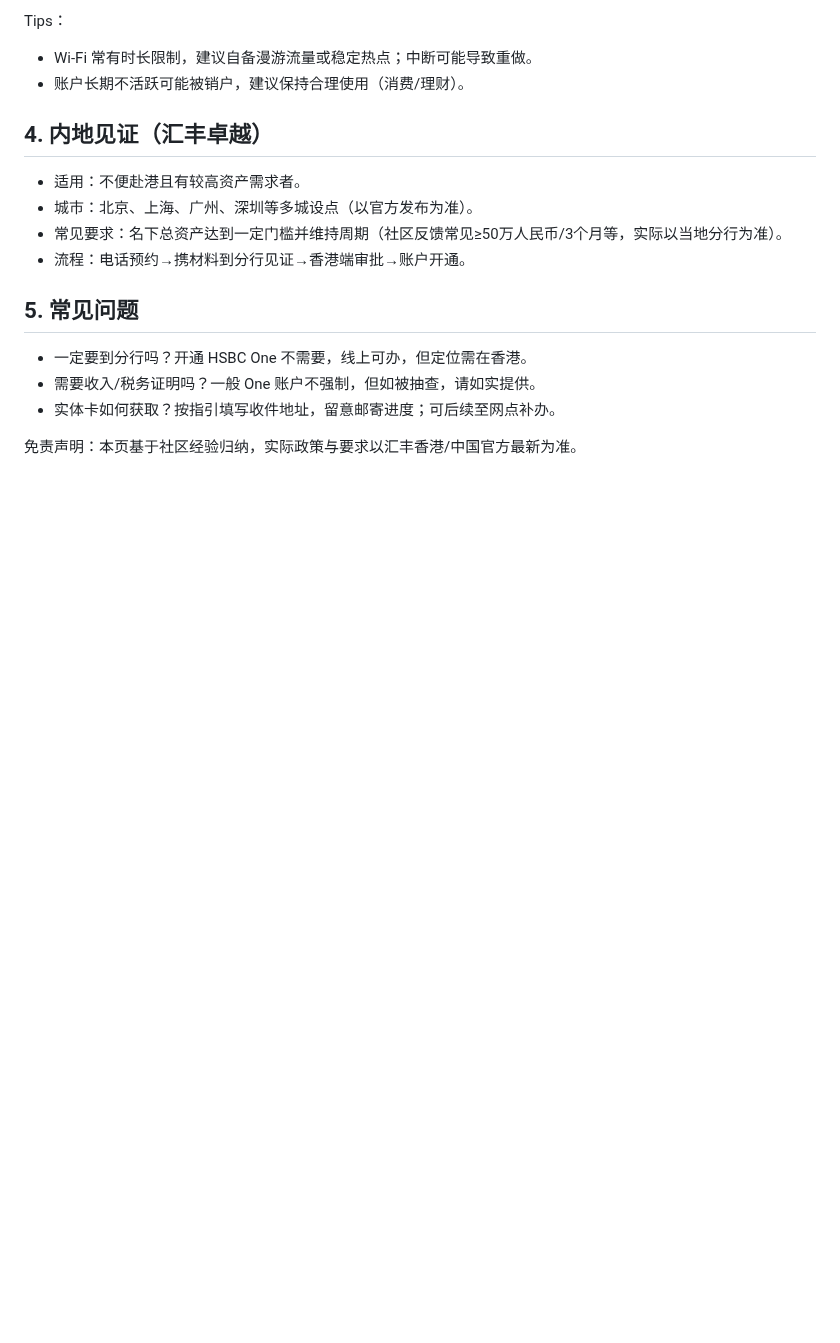
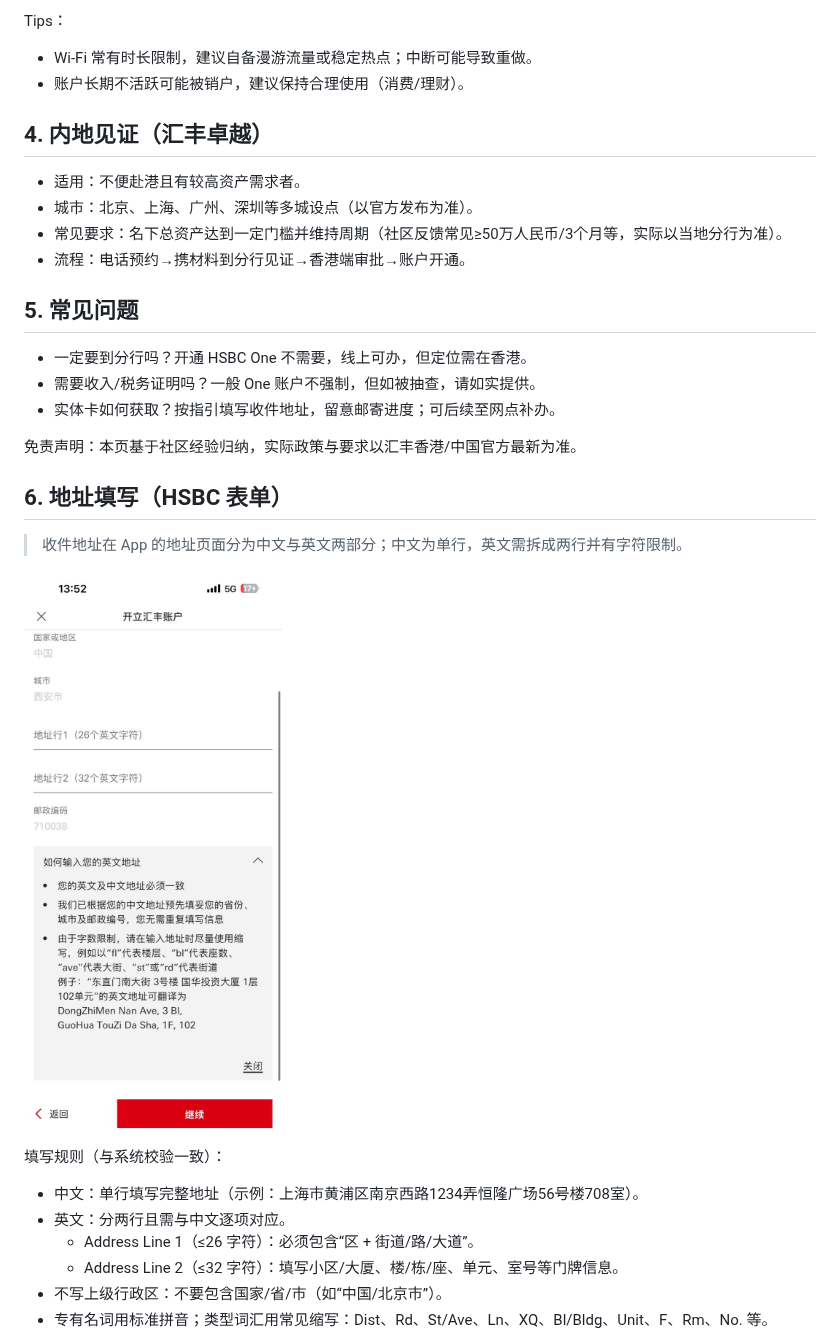
Before and after one commit to geekjourneyx/awesome-developer-go-sail, a Markdown page: docs/01-hk-bank-account/hsbc-guide.md, the part around one of its changes. GitHub-like rendering; pictures changed too: docs/assets/hsbc_form.jpeg (added); blank space fills up the shorter version.

```diff
--- a/docs/01-hk-bank-account/hsbc-guide.md
+++ b/docs/01-hk-bank-account/hsbc-guide.md
@@ -43,3 +43,18 @@ Tips：
 - 实体卡如何获取？按指引填写收件地址，留意邮寄进度；可后续至网点补办。
 
 免责声明：本页基于社区经验归纳，实际政策与要求以汇丰香港/中国官方最新为准。
+
+## 6. 地址填写（HSBC 表单）
+
+> 收件地址在 App 的地址页面分为中文与英文两部分；中文为单行，英文需拆成两行并有字符限制。
+
+![HSBC 地址填写示意](../assets/hsbc_form.jpeg)
+
+填写规则（与系统校验一致）：
+- 中文：单行填写完整地址（示例：上海市黄浦区南京西路1234弄恒隆广场56号楼708室）。
+- 英文：分两行且需与中文逐项对应。
+  - Address Line 1（≤26 字符）：必须包含“区 + 街道/路/大道”。
+  - Address Line 2（≤32 字符）：填写小区/大厦、楼/栋/座、单元、室号等门牌信息。
+- 不写上级行政区：不要包含国家/省/市（如“中国/北京市”）。
+- 专有名词用标准拼音；类型词汇用常见缩写：Dist、Rd、St/Ave、Ln、XQ、Bl/Bldg、Unit、F、Rm、No. 等。
+
```
Also changed, not shown: other parts of docs/01-hk-bank-account/hsbc-guide.md (+57 -1 lines), README.md (+33 -31 lines).
